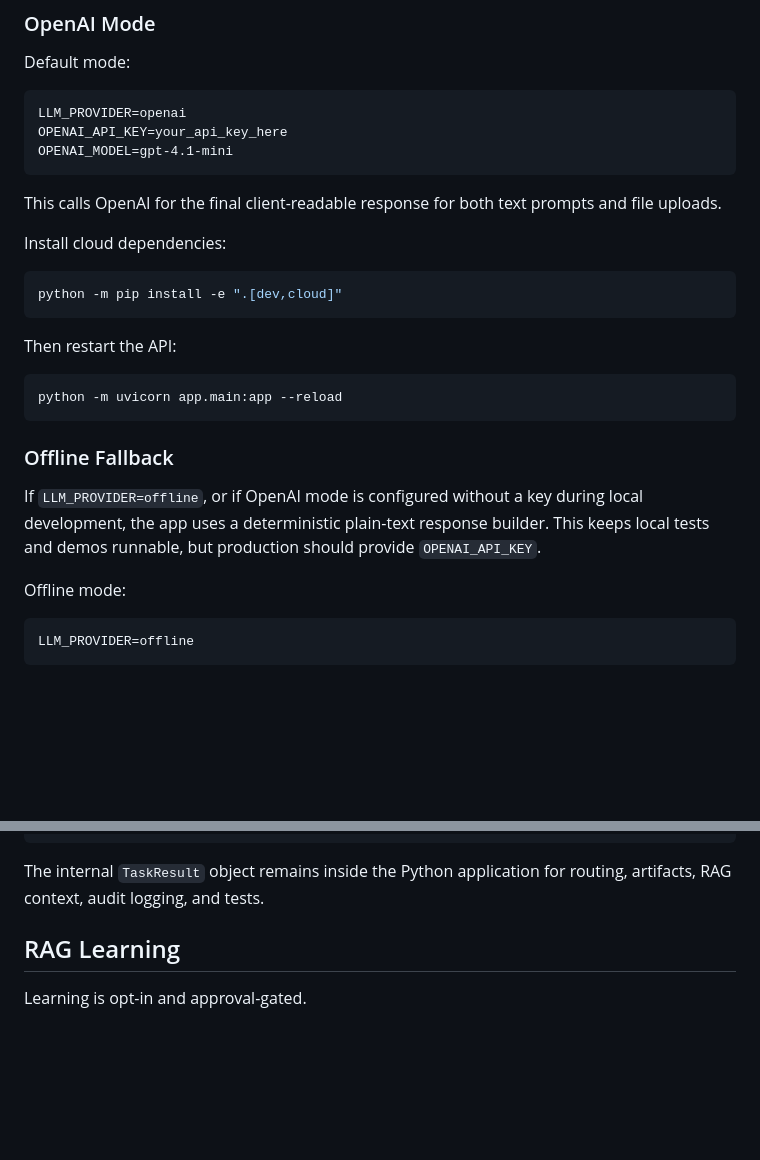
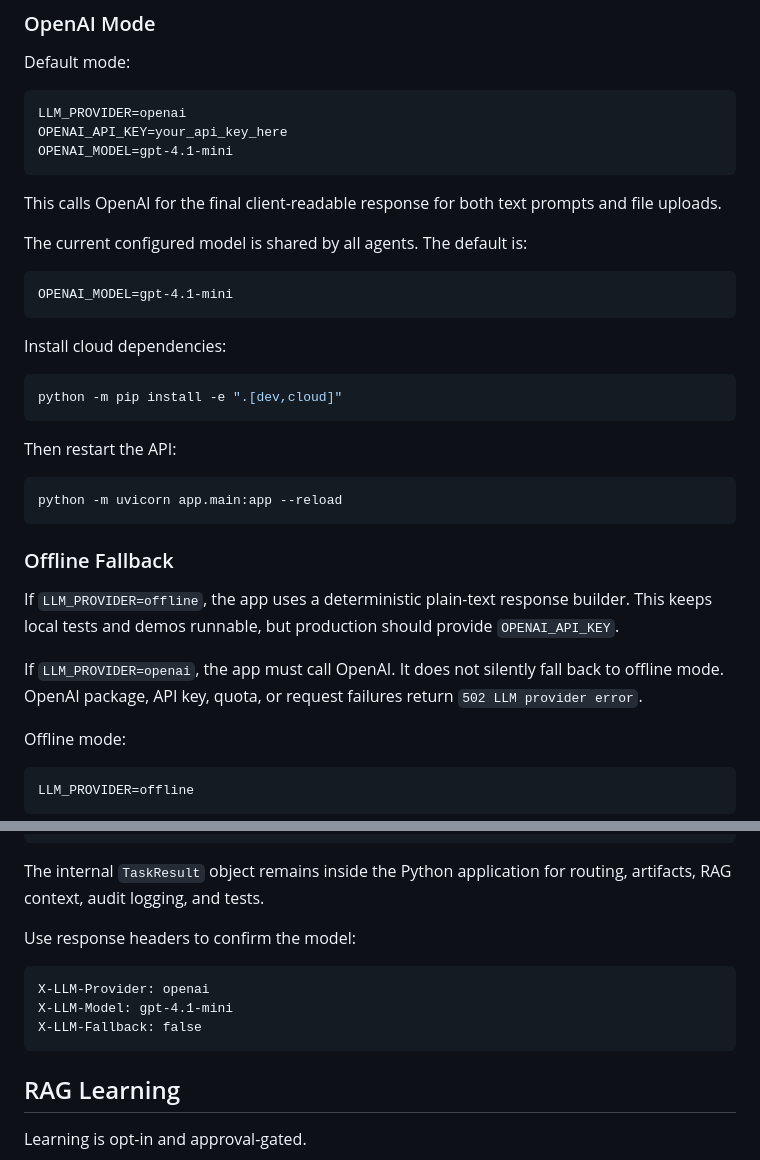
Before and after one commit to Mriganka10/Multi-Rag-AI, a Markdown page: docs/LLM_AND_LEARNING.md, 2 parts joined by grey strips. Rendered like a GitHub page; blank space fills up the shorter version.

Commit message:
Update architecture docs for OpenAI agent flow

````diff
--- a/docs/LLM_AND_LEARNING.md
+++ b/docs/LLM_AND_LEARNING.md
@@ -42,6 +42,12 @@ OPENAI_MODEL=gpt-4.1-mini
 
 This calls OpenAI for the final client-readable response for both text prompts and file uploads.
 
+The current configured model is shared by all agents. The default is:
+
+```text
+OPENAI_MODEL=gpt-4.1-mini
+```
+
 Install cloud dependencies:
 
 ```bash
@@ -56,9 +62,9 @@ python -m uvicorn app.main:app --reload
 
 ### Offline Fallback
 
-If `LLM_PROVIDER=offline`, or if OpenAI mode is configured without a key during local development,
-the app uses a deterministic plain-text response builder. This keeps local tests and demos runnable,
-but production should provide `OPENAI_API_KEY`.
+If `LLM_PROVIDER=offline`, the app uses a deterministic plain-text response builder. This keeps local tests and demos runnable, but production should provide `OPENAI_API_KEY`.
+
+If `LLM_PROVIDER=openai`, the app must call OpenAI. It does not silently fall back to offline mode. OpenAI package, API key, quota, or request failures return `502 LLM provider error`.
 
 Offline mode:
 
@@ -89,6 +95,14 @@ Recommended Next Steps
 
 The internal `TaskResult` object remains inside the Python application for routing, artifacts,
 RAG context, audit logging, and tests.
+
+Use response headers to confirm the model:
+
+```text
+X-LLM-Provider: openai
+X-LLM-Model: gpt-4.1-mini
+X-LLM-Fallback: false
+```
 
 ## RAG Learning
 
````
